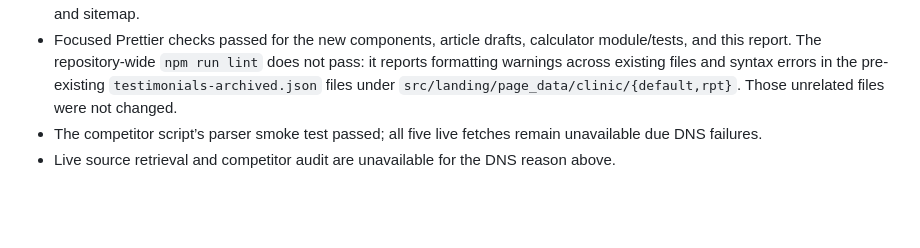
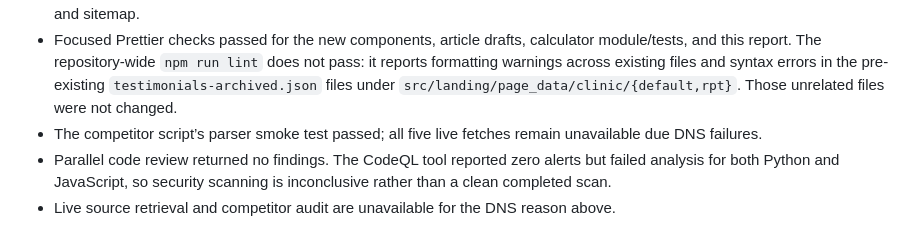
Before and after one commit to KevinNunez-dev/article-collections-library, a Markdown page: docs/lower-back-pain-series-review.md, the part around the change. Rendered like a GitHub page; blank space fills up the shorter version.

Commit message:
Document inconclusive security scan result
Co-authored-by: KevinNunez-dev <221724954+KevinNunez-dev@users.noreply.github.com>

```diff
--- a/docs/lower-back-pain-series-review.md
+++ b/docs/lower-back-pain-series-review.md
@@ -86,4 +86,5 @@ Existing published links point only to existing library articles. Draft-to-draft
 - `npm run build` passed: Astro reported 0 errors and 107 hints (existing deprecation/unused-code hints), then generated 159 production pages. A separate assertion confirmed that all five draft routes are absent from the production health-library listing and sitemap.
 - Focused Prettier checks passed for the new components, article drafts, calculator module/tests, and this report. The repository-wide `npm run lint` does not pass: it reports formatting warnings across existing files and syntax errors in the pre-existing `testimonials-archived.json` files under `src/landing/page_data/clinic/{default,rpt}`. Those unrelated files were not changed.
 - The competitor script’s parser smoke test passed; all five live fetches remain unavailable due DNS failures.
+- Parallel code review returned no findings. The CodeQL tool reported zero alerts but failed analysis for both Python and JavaScript, so security scanning is inconclusive rather than a clean completed scan.
 - Live source retrieval and competitor audit are unavailable for the DNS reason above.
```
